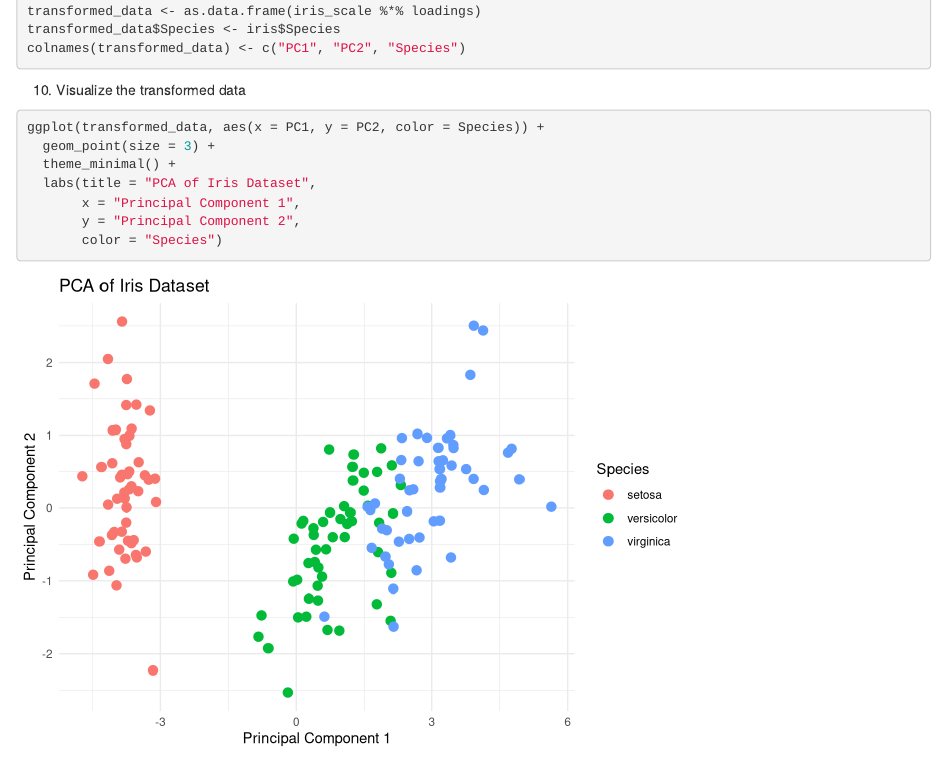
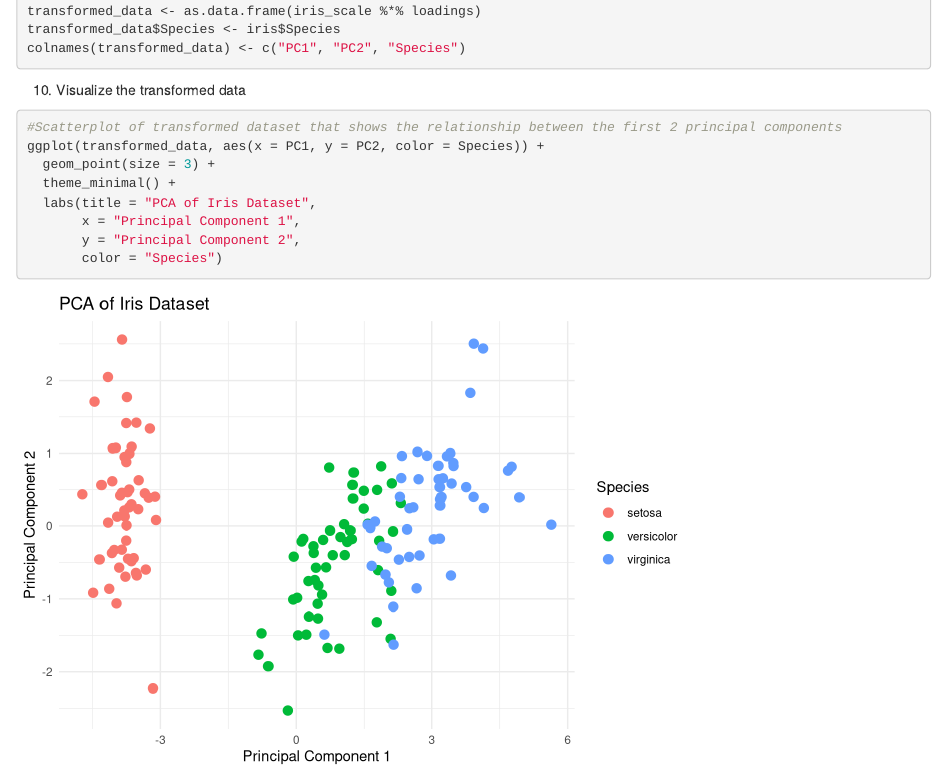
Before and after one commit to hginman/Data-Mining-and-Discovery, an R Markdown document (PCA Example.Rmd): the page in a window 1100 px wide, from 3610 px down. Rendered offline with R 4.5, knitr and Pandoc, with nearby package versions; some code elsewhere in the file could not run offline.

Commit message:
Added more comments/ notes

````diff
--- a/PCA Example.Rmd
+++ b/PCA Example.Rmd
@@ -98,6 +98,7 @@ colnames(transformed_data) <- c("PC1", "PC2", "Species")
 ```
 10. Visualize the transformed data
 ```{r}
+#Scatterplot of transformed dataset that shows the relationship between the first 2 principal components
 ggplot(transformed_data, aes(x = PC1, y = PC2, color = Species)) +
   geom_point(size = 3) +
   theme_minimal() +
````
Also changed, not shown: PCA-Example.html.
